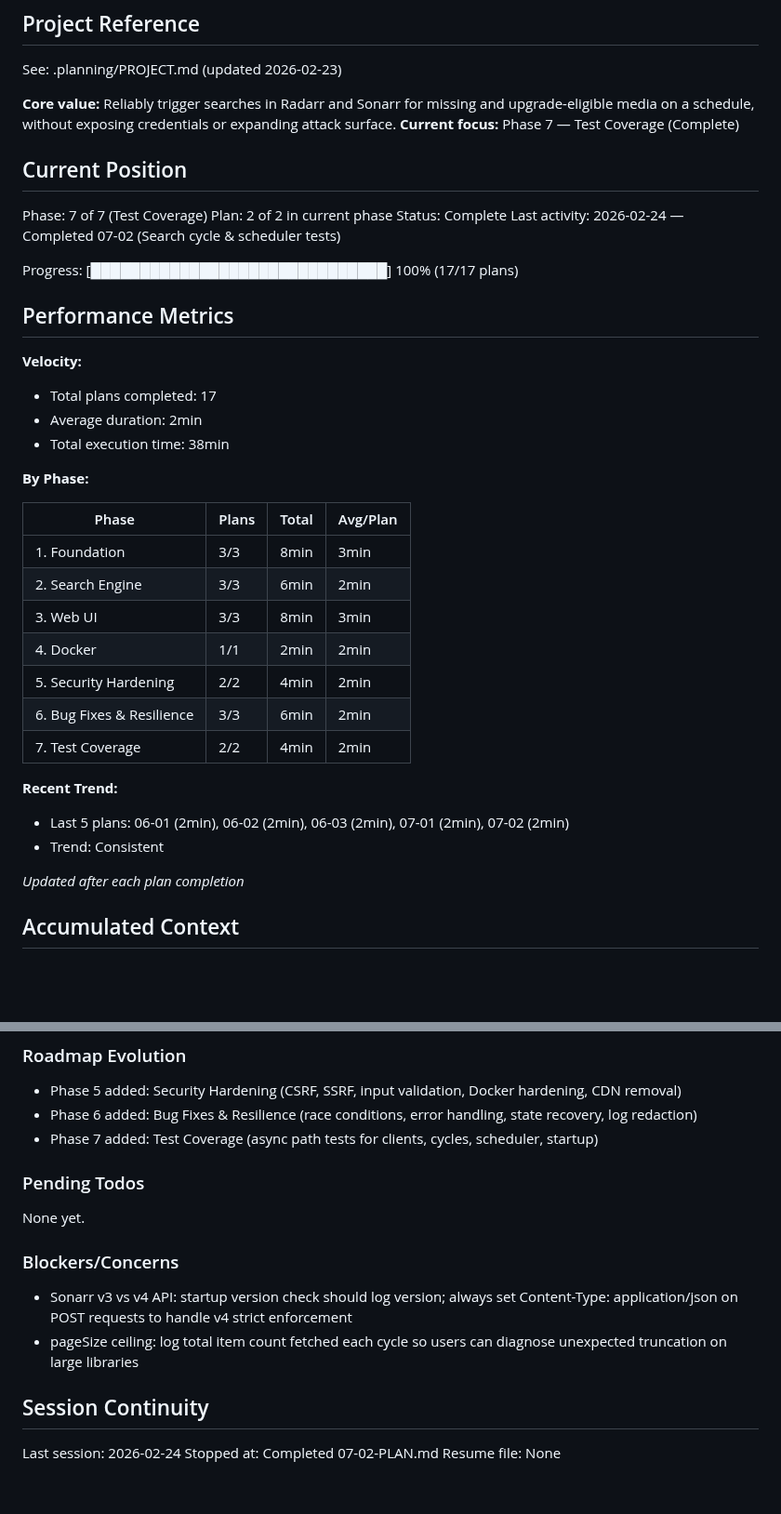
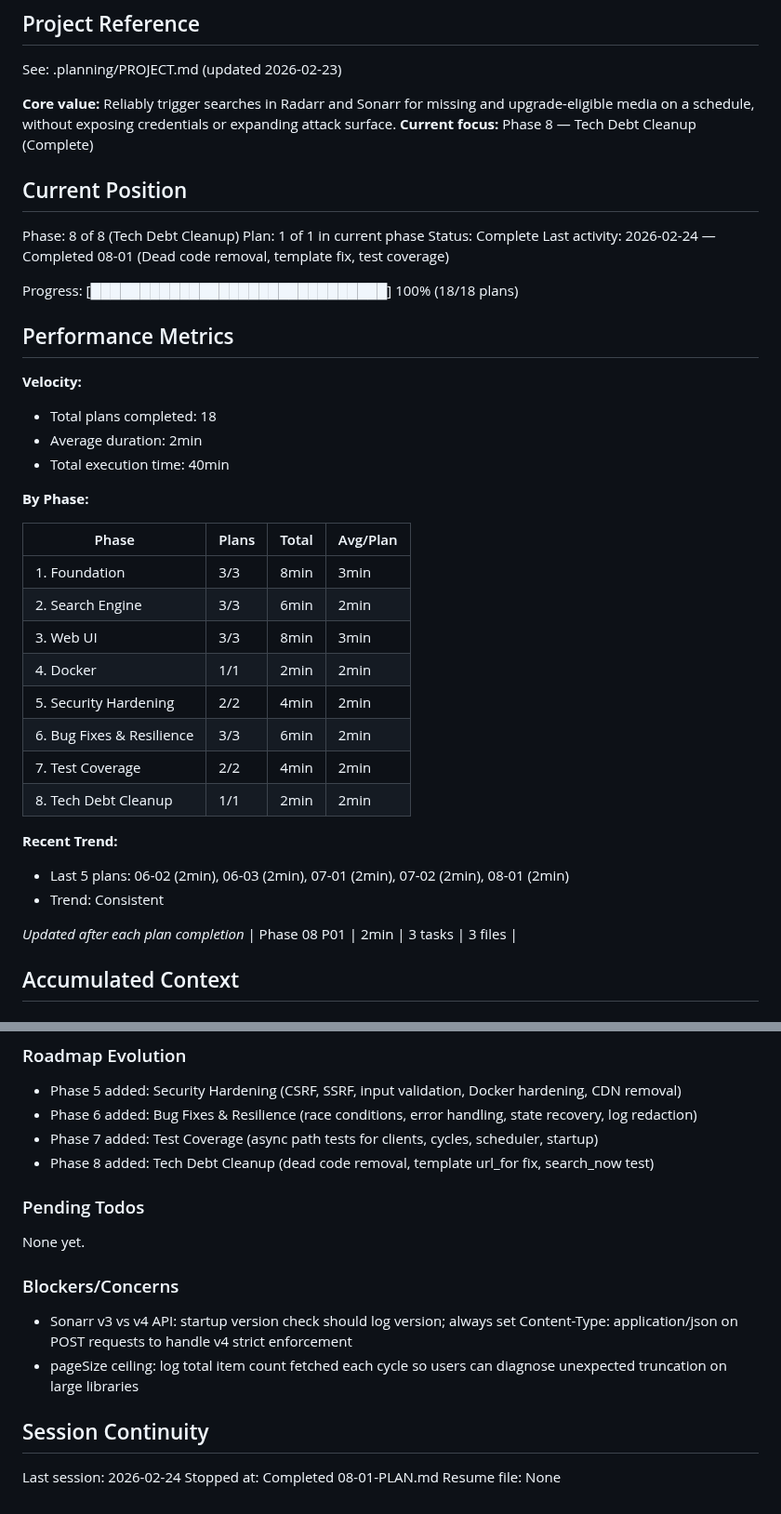
Before and after one commit to thejuran/fetcharr, a Markdown page: .planning/STATE.md, 2 parts joined by grey strips. Shown at 93% size. GitHub-like rendering; blank space fills up the shorter version.

Commit message:
docs(08-01): complete tech debt cleanup plan
- Create 08-01-SUMMARY.md with execution results
- Update STATE.md position to phase 8 complete (18/18 plans)
- Update ROADMAP.md with phase 08 progress (1/1 complete)

```diff
--- a/.planning/STATE.md
+++ b/.planning/STATE.md
@@ -5,23 +5,23 @@
 See: .planning/PROJECT.md (updated 2026-02-23)
 
 **Core value:** Reliably trigger searches in Radarr and Sonarr for missing and upgrade-eligible media on a schedule, without exposing credentials or expanding attack surface.
-**Current focus:** Phase 7 — Test Coverage (Complete)
+**Current focus:** Phase 8 — Tech Debt Cleanup (Complete)
 
 ## Current Position
 
-Phase: 7 of 7 (Test Coverage)
-Plan: 2 of 2 in current phase
+Phase: 8 of 8 (Tech Debt Cleanup)
+Plan: 1 of 1 in current phase
 Status: Complete
-Last activity: 2026-02-24 — Completed 07-02 (Search cycle & scheduler tests)
+Last activity: 2026-02-24 — Completed 08-01 (Dead code removal, template fix, test coverage)
 
-Progress: [██████████████████████████████] 100% (17/17 plans)
+Progress: [██████████████████████████████] 100% (18/18 plans)
 
 ## Performance Metrics
 
 **Velocity:**
-- Total plans completed: 17
+- Total plans completed: 18
 - Average duration: 2min
-- Total execution time: 38min
+- Total execution time: 40min
 
 **By Phase:**
 
@@ -34,12 +34,14 @@ Progress: [███████████████████████
 | 5. Security Hardening | 2/2 | 4min | 2min |
 | 6. Bug Fixes & Resilience | 3/3 | 6min | 2min |
 | 7. Test Coverage | 2/2 | 4min | 2min |
+| 8. Tech Debt Cleanup | 1/1 | 2min | 2min |
 
 **Recent Trend:**
-- Last 5 plans: 06-01 (2min), 06-02 (2min), 06-03 (2min), 07-01 (2min), 07-02 (2min)
+- Last 5 plans: 06-02 (2min), 06-03 (2min), 07-01 (2min), 07-02 (2min), 08-01 (2min)
 - Trend: Consistent
 
 *Updated after each plan completion*
+| Phase 08 P01 | 2min | 3 tasks | 3 files |
 
 ## Accumulated Context
 
@@ -107,6 +109,7 @@ Recent decisions affecting current work:
 - Phase 5 added: Security Hardening (CSRF, SSRF, input validation, Docker hardening, CDN removal)
 - Phase 6 added: Bug Fixes & Resilience (race conditions, error handling, state recovery, log redaction)
 - Phase 7 added: Test Coverage (async path tests for clients, cycles, scheduler, startup)
+- Phase 8 added: Tech Debt Cleanup (dead code removal, template url_for fix, search_now test)
 
 ### Pending Todos
 
@@ -120,5 +123,5 @@ None yet.
 ## Session Continuity
 
 Last session: 2026-02-24
-Stopped at: Completed 07-02-PLAN.md
+Stopped at: Completed 08-01-PLAN.md
 Resume file: None
```
Also changed, not shown: .planning/ROADMAP.md (+2 -2 lines), 1 other file.
